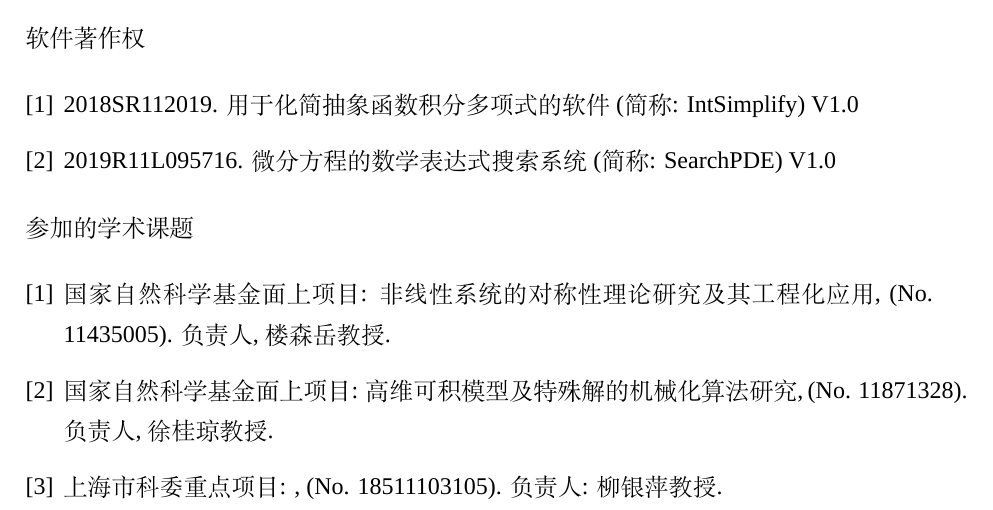
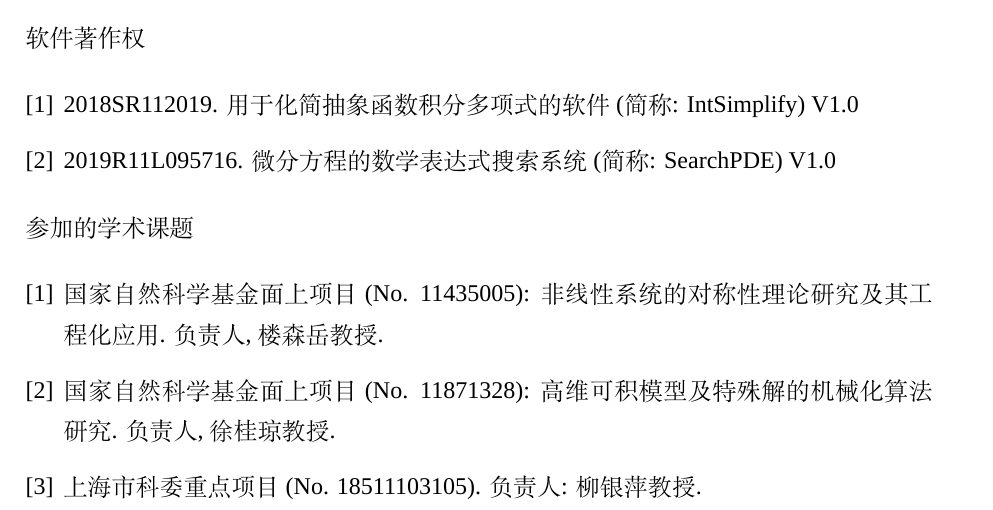
Before and after one commit to yu961549745/ECNU_Paper, a LaTeX thesis (paper/paper.tex, which reads paper/info/research.tex): part of page 123 of 124, cut so that both start at the same text. Compiled offline with XeLaTeX; a missing font is replaced by an installed copy or a similar font.

Commit message:
搞得我第一章很难受

```diff
--- a/paper/info/research.tex
+++ b/paper/info/research.tex
@@ -19,18 +19,19 @@ solutions of nonlinear difference equations. Journal of East China Normal Univer
 
 \noindent 参加的学术课题
 \begin{enumerate}[label={[\arabic*]},leftmargin=*]
-\item 国家自然科学基金面上项目: 非线性系统的对称性理论研究及其工程化应用, (No. 11435005). 负责人, 楼森岳教授.
-\item 国家自然科学基金面上项目: 高维可积模型及特殊解的机械化算法研究, (No. 11871328). 负责人, 徐桂琼教授.
-\item 上海市科委重点项目: , (No. 18511103105). 负责人: 柳银萍教授.
+\item 国家自然科学基金面上项目(No. 11435005): 非线性系统的对称性理论研究及其工程化应用. 负责人, 楼森岳教授.
+\item 国家自然科学基金面上项目(No. 11871328): 高维可积模型及特殊解的机械化算法研究. 负责人, 徐桂琼教授.
+\item 上海市科委重点项目 (No. 18511103105). 负责人: 柳银萍教授.
 \end{enumerate}
 
 \else % 盲审版本
 
 \noindent 已完成学术论文
 \begin{enumerate}[label={[\arabic*]},leftmargin=*]
-\item 第一作者. Journal of East China Normal University (Natural Science). (Accepted)
-\item 第一作者. Computer Physics Communications. (Under review)
-\item 第一作者. Proceedings of the 2019 ACM on International Symposium on Symbolic and Algebraic Computation. (Under review)
+\item 第一作者. An algorithm for finding all polynomial
+solutions of nonlinear difference equations. Journal of East China Normal University (Natural Science). (Accepted)
+\item 第一作者. TwSolver: A Maple package for finding soliton, breather and lump solutions to nonlinear evolution equations. Computer Physics Communications. (Under review)
+\item 第一作者.  An algorithm for simplifying abstract integral polynomials. Proceedings of the 2019 ACM on International Symposium on Symbolic and Algebraic Computation. (Under review)
 \end{enumerate}
 
 \noindent 软件著作权
```
Also changed, not shown: paper/info/research.tex (6 more changed lines).
